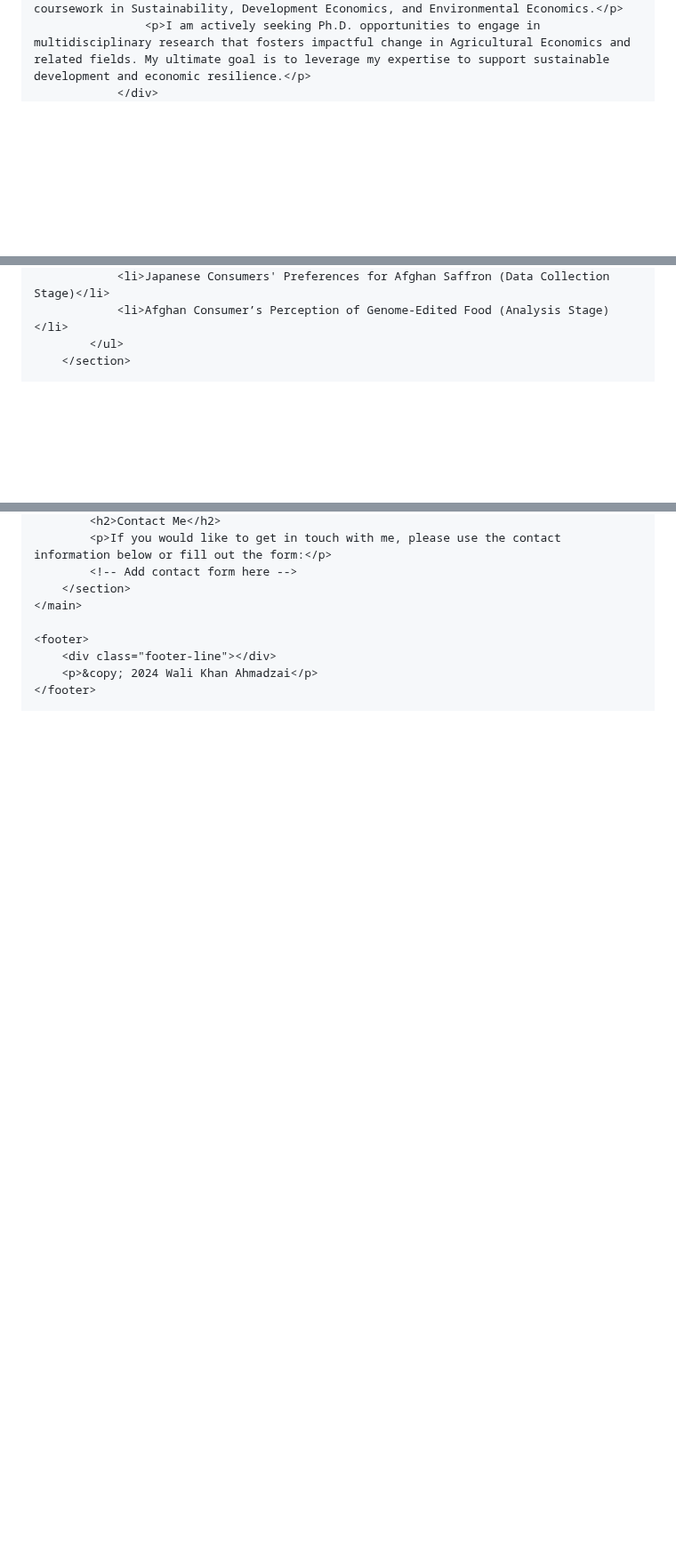
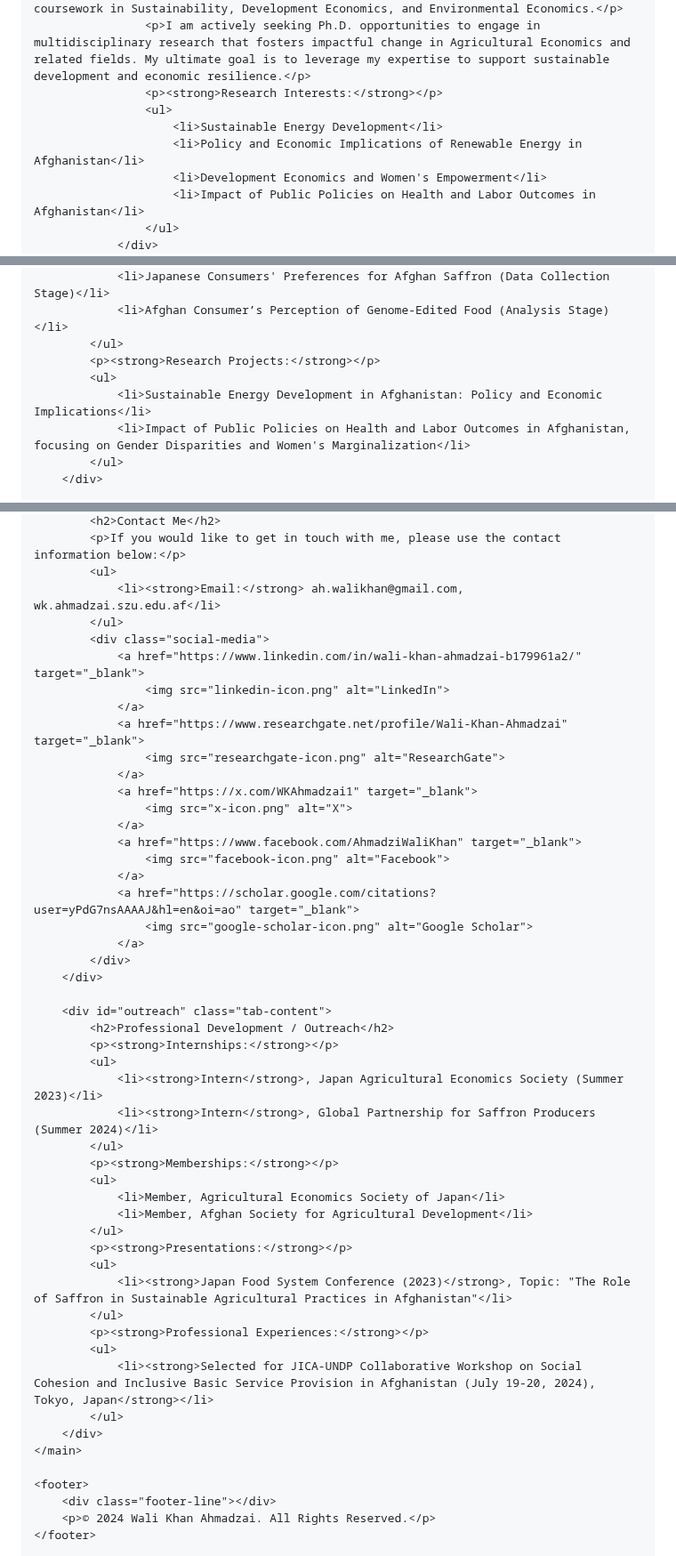
Before and after one commit to WK-Ahmadzai/WK-Ahmadzai.github.io, a Markdown page: README.md, 3 parts joined by grey strips. Shown at 89% size. Drawn GitHub-style; blank space fills up the shorter version.

```diff
--- a/README.md
+++ b/README.md
@@ -43,5 +41,12 @@
                     <p>I hold a Master’s degree in Agricultural Economics from the University of Tsukuba, Japan. Previously, I served as a lecturer at Shaikh Zayed University, Afghanistan, where I contributed to the academic community for three years, honing my skills in teaching and research.</p>
                     <p>Currently in my second year of graduate studies, my research centers on the intersection of Agricultural Economics and Behavioral Economics, enriched by coursework in Sustainability, Development Economics, and Environmental Economics.</p>
                     <p>I am actively seeking Ph.D. opportunities to engage in multidisciplinary research that fosters impactful change in Agricultural Economics and related fields. My ultimate goal is to leverage my expertise to support sustainable development and economic resilience.</p>
+                    <p><strong>Research Interests:</strong></p>
+                    <ul>
+                        <li>Sustainable Energy Development</li>
+                        <li>Policy and Economic Implications of Renewable Energy in Afghanistan</li>
+                        <li>Development Economics and Women's Empowerment</li>
+                        <li>Impact of Public Policies on Health and Labor Outcomes in Afghanistan</li>
+                    </ul>
                 </div>
             </div>
@@ -73,5 +78,10 @@
                 <li>Japanese Consumers' Preferences for Afghan Saffron (Data Collection Stage)</li>
                 <li>Afghan Consumer’s Perception of Genome-Edited Food (Analysis Stage)</li>
             </ul>
-        </section>
+            <p><strong>Research Projects:</strong></p>
+            <ul>
+                <li>Sustainable Energy Development in Afghanistan: Policy and Economic Implications</li>
+                <li>Impact of Public Policies on Health and Labor Outcomes in Afghanistan, focusing on Gender Disparities and Women's Marginalization</li>
+            </ul>
+        </div>
 
@@ -84,11 +94,52 @@
             <h2>Contact Me</h2>
-            <p>If you would like to get in touch with me, please use the contact information below or fill out the form:</p>
-            <!-- Add contact form here -->
-        </section>
+            <p>If you would like to get in touch with me, please use the contact information below:</p>
+            <ul>
+                <li><strong>Email:</strong> ah.walikhan@gmail.com, wk.ahmadzai.szu.edu.af</li>
+            </ul>
+            <div class="social-media">
+                <a href="https://www.linkedin.com/in/wali-khan-ahmadzai-b179961a2/" target="_blank">
+                    <img src="linkedin-icon.png" alt="LinkedIn">
+                </a>
+                <a href="https://www.researchgate.net/profile/Wali-Khan-Ahmadzai" target="_blank">
+                    <img src="researchgate-icon.png" alt="ResearchGate">
+                </a>
+                <a href="https://x.com/WKAhmadzai1" target="_blank">
+                    <img src="x-icon.png" alt="X">
+                </a>
+                <a href="https://www.facebook.com/AhmadziWaliKhan" target="_blank">
+                    <img src="facebook-icon.png" alt="Facebook">
+                </a>
+                <a href="https://scholar.google.com/citations?user=yPdG7nsAAAAJ&hl=en&oi=ao" target="_blank">
+                    <img src="google-scholar-icon.png" alt="Google Scholar">
+                </a>
+            </div>
+        </div>
+
+        <div id="outreach" class="tab-content">
+            <h2>Professional Development / Outreach</h2>
+            <p><strong>Internships:</strong></p>
+            <ul>
+                <li><strong>Intern</strong>, Japan Agricultural Economics Society (Summer 2023)</li>
+                <li><strong>Intern</strong>, Global Partnership for Saffron Producers (Summer 2024)</li>
+            </ul>
+            <p><strong>Memberships:</strong></p>
+            <ul>
+                <li>Member, Agricultural Economics Society of Japan</li>
+                <li>Member, Afghan Society for Agricultural Development</li>
+            </ul>
+            <p><strong>Presentations:</strong></p>
+            <ul>
+                <li><strong>Japan Food System Conference (2023)</strong>, Topic: "The Role of Saffron in Sustainable Agricultural Practices in Afghanistan"</li>
+            </ul>
+            <p><strong>Professional Experiences:</strong></p>
+            <ul>
+                <li><strong>Selected for JICA-UNDP Collaborative Workshop on Social Cohesion and Inclusive Basic Service Provision in Afghanistan (July 19-20, 2024), Tokyo, Japan</strong></li>
+            </ul>
+        </div>
     </main>
 
     <footer>
         <div class="footer-line"></div>
-        <p>&copy; 2024 Wali Khan Ahmadzai</p>
+        <p>© 2024 Wali Khan Ahmadzai. All Rights Reserved.</p>
     </footer>
 
```
Also changed, not shown: other parts of README.md (+11 -13 lines).
